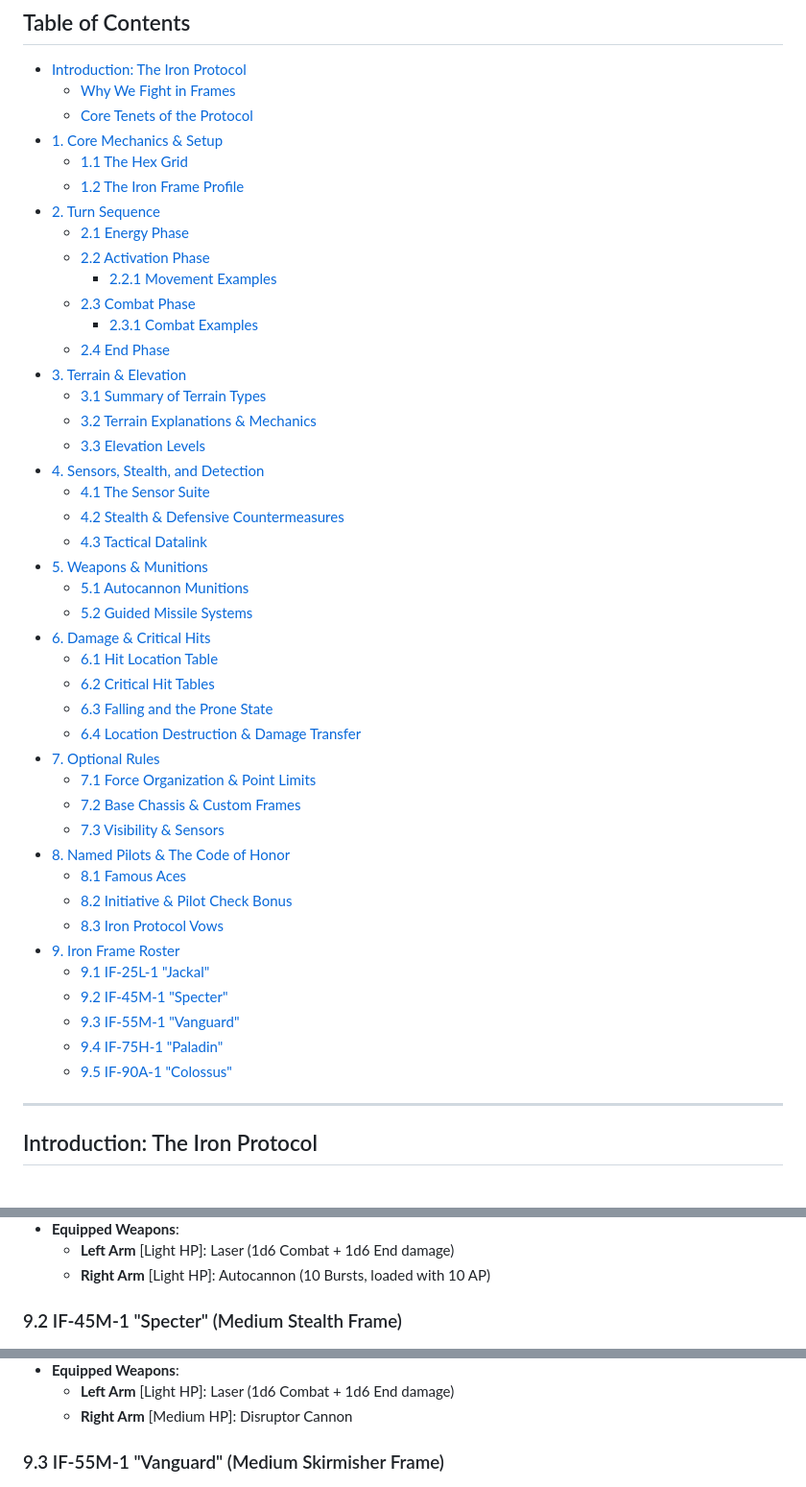
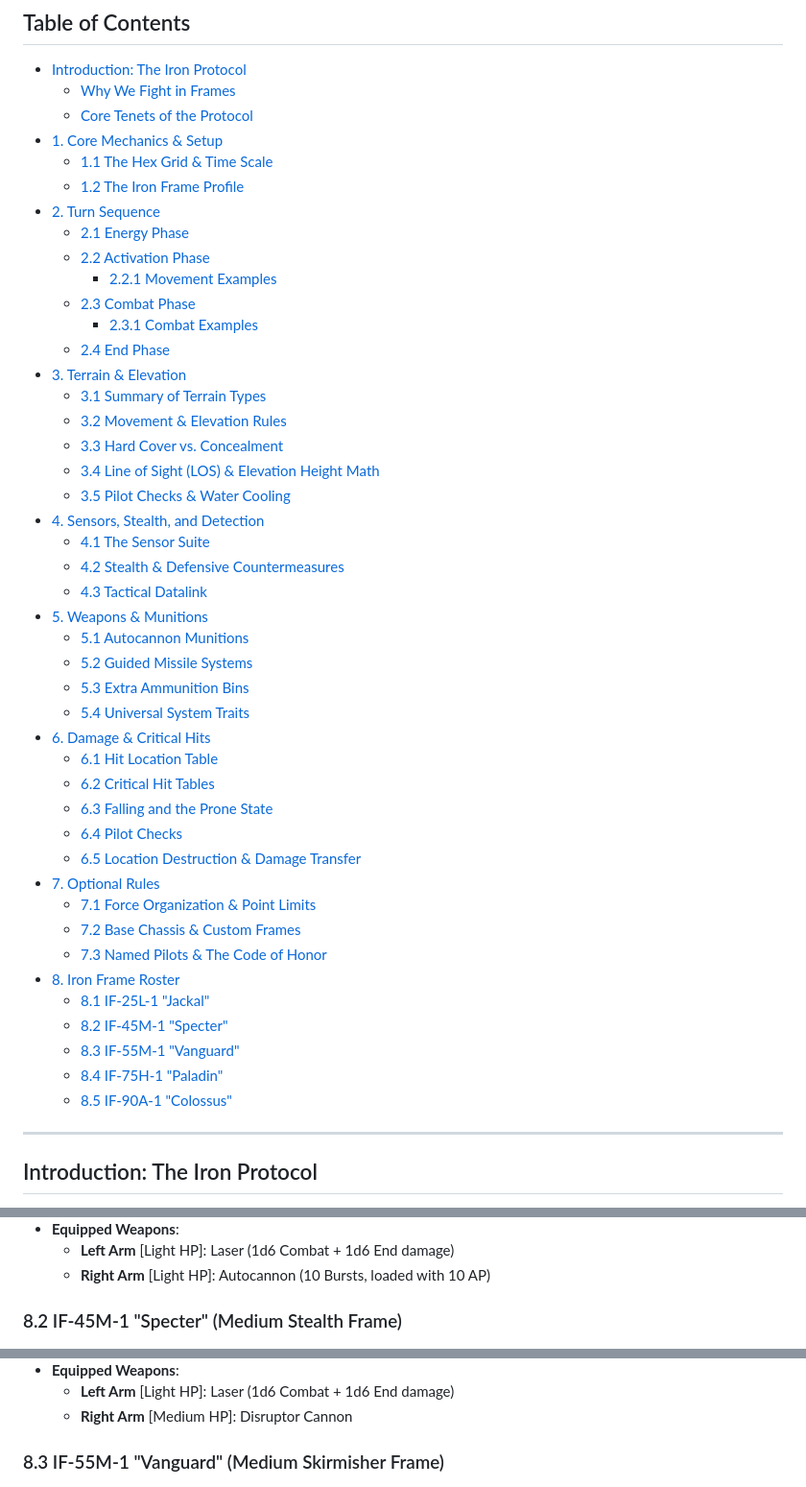
Before and after one commit to magnentius/iron-protocol, a Markdown page: rules.md, 3 parts joined by grey strips. Shown at 96% size. GitHub-like rendering.

```diff
--- a/rules.md
+++ b/rules.md
@@ -12,7 +12,7 @@
   - [Why We Fight in Frames](#the-lore-of-the-protocol-why-we-fight-in-frames)
   - [Core Tenets of the Protocol](#core-tenets-of-the-protocol)
 - [1. Core Mechanics & Setup](#1-core-mechanics--setup)
-  - [1.1 The Hex Grid](#11-the-hex-grid)
+  - [1.1 The Hex Grid & Time Scale](#11-the-hex-grid--time-scale)
   - [1.2 The Iron Frame Profile](#12-the-iron-frame-profile)
 - [2. Turn Sequence](#2-turn-sequence)
   - [2.1 Energy Phase](#21-energy-phase)
@@ -23,8 +23,10 @@
   - [2.4 End Phase](#24-end-phase)
 - [3. Terrain & Elevation](#3-terrain--elevation)
   - [3.1 Summary of Terrain Types](#31-summary-of-terrain-types)
-  - [3.2 Terrain Explanations & Mechanics](#32-terrain-explanations--mechanics)
-  - [3.3 Elevation Levels](#33-elevation-levels)
+  - [3.2 Movement & Elevation Rules](#32-movement--elevation-rules)
+  - [3.3 Hard Cover vs. Concealment](#33-hard-cover-vs-concealment-sensors--locks)
+  - [3.4 Line of Sight (LOS) & Elevation Height Math](#34-line-of-sight-los--elevation-height-math)
+  - [3.5 Pilot Checks & Water Cooling](#35-pilot-checks--water-cooling)
 - [4. Sensors, Stealth, and Detection](#4-sensors-stealth-and-detection)
   - [4.1 The Sensor Suite](#41-the-sensor-suite-head-location)
   - [4.2 Stealth & Defensive Countermeasures](#42-stealth--defensive-countermeasures)
@@ -32,25 +34,24 @@
 - [5. Weapons & Munitions](#5-weapons--munitions)
   - [5.1 Autocannon Munitions](#51-autocannon-munitions)
   - [5.2 Guided Missile Systems](#52-guided-missile-systems)
+  - [5.3 Extra Ammunition Bins](#53-extra-ammunition-bins)
+  - [5.4 Universal System Traits](#54-universal-system-traits)
 - [6. Damage & Critical Hits](#6-damage--critical-hits)
   - [6.1 Hit Location Table](#61-hit-location-table-2d6)
   - [6.2 Critical Hit Tables](#62-critical-hit-tables-1d6)
   - [6.3 Falling and the Prone State](#63-falling-and-the-prone-state)
-  - [6.4 Location Destruction & Damage Transfer](#64-location-destruction--damage-transfer)
+  - [6.4 Pilot Checks](#64-pilot-checks)
+  - [6.5 Location Destruction & Damage Transfer](#65-location-destruction--damage-transfer)
 - [7. Optional Rules](#7-optional-rules)
   - [7.1 Force Organization & Point Limits](#71-force-organization--point-limits)
   - [7.2 Base Chassis & Custom Frames](#72-base-chassis--custom-frames)
-  - [7.3 Visibility & Sensors](#73-visibility--sensors)
-- [8. Named Pilots & The Code of Honor](#8-named-pilots--the-code-of-honor)
-  - [8.1 Famous Aces](#81-famous-aces)
-  - [8.2 Initiative & Pilot Check Bonus](#82-initiative--pilot-check-bonus)
-  - [8.3 Iron Protocol Vows](#83-iron-protocol-vows)
-- [9. Iron Frame Roster](#9-iron-frame-roster)
-  - [9.1 IF-25L-1 "Jackal"](#91-if-25l-1-jackal-light-recon-frame)
-  - [9.2 IF-45M-1 "Specter"](#92-if-45m-1-specter-medium-stealth-frame)
-  - [9.3 IF-55M-1 "Vanguard"](#93-if-55m-1-vanguard-medium-skirmisher-frame)
-  - [9.4 IF-75H-1 "Paladin"](#94-if-75h-1-paladin-heavy-fire-support-frame)
-  - [9.5 IF-90A-1 "Colossus"](#95-if-90a-1-colossus-heavy-assault-frame)
+  - [7.3 Named Pilots & The Code of Honor](#73-named-pilots--the-code-of-honor)
+- [8. Iron Frame Roster](#8-iron-frame-roster)
+  - [8.1 IF-25L-1 "Jackal"](#81-if-25l-1-jackal-light-recon-frame)
+  - [8.2 IF-45M-1 "Specter"](#82-if-45m-1-specter-medium-stealth-frame)
+  - [8.3 IF-55M-1 "Vanguard"](#83-if-55m-1-vanguard-medium-skirmisher-frame)
+  - [8.4 IF-75H-1 "Paladin"](#84-if-75h-1-paladin-heavy-fire-support-frame)
+  - [8.5 IF-90A-1 "Colossus"](#85-if-90a-1-colossus-heavy-assault-frame)
 
 ---
 
@@ -759,7 +747,7 @@ Here are five pre-configured Iron Frames ready for combat.
   - **Left Arm** [Light HP]: Laser (1d6 Combat + 1d6 End damage)
   - **Right Arm** [Light HP]: Autocannon (10 Bursts, loaded with 10 AP)
 
-### 9.2 IF-45M-1 "Specter" (Medium Stealth Frame)
+### 8.2 IF-45M-1 "Specter" (Medium Stealth Frame)
 ![IF-45M-1 "Specter" Technical Sketch](images/if_45m_1_specter.jpg)
 
 *A fast, stealthy frame designed to infiltrate enemy lines, disrupt sensors, and escape using high evasion and metamaterial cloaking.*
@@ -780,7 +768,7 @@ Here are five pre-configured Iron Frames ready for combat.
   - **Left Arm** [Light HP]: Laser (1d6 Combat + 1d6 End damage)
   - **Right Arm** [Medium HP]: Disruptor Cannon
 
-### 9.3 IF-55M-1 "Vanguard" (Medium Skirmisher Frame)
+### 8.3 IF-55M-1 "Vanguard" (Medium Skirmisher Frame)
 ![IF-55M-1 "Vanguard" Technical Sketch](images/if_55m_1_vanguard.jpg)
 
 *The workhorse of the fleet. Balanced defense, solid firepower, and equipped with flares to deflect seeking missiles.*
```
Also changed, not shown: other parts of rules.md (+14 -27 lines).
